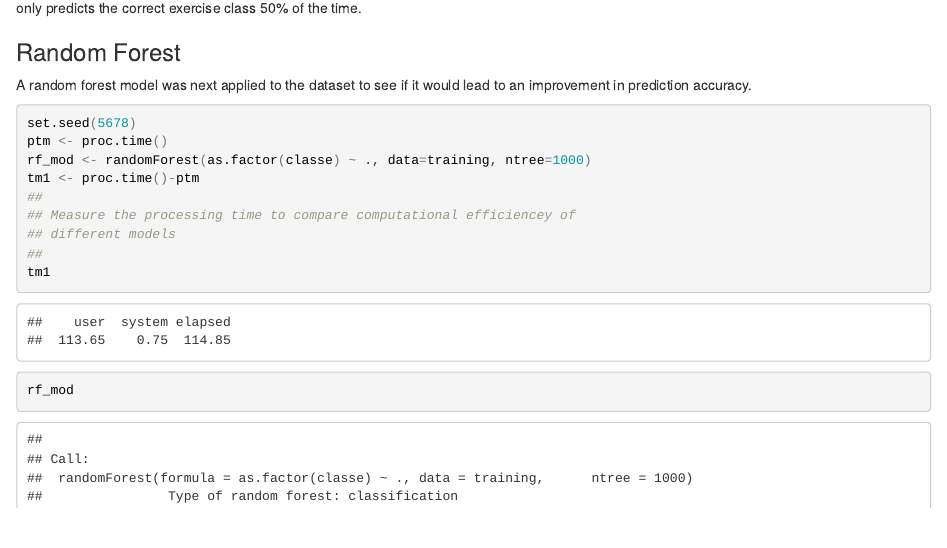
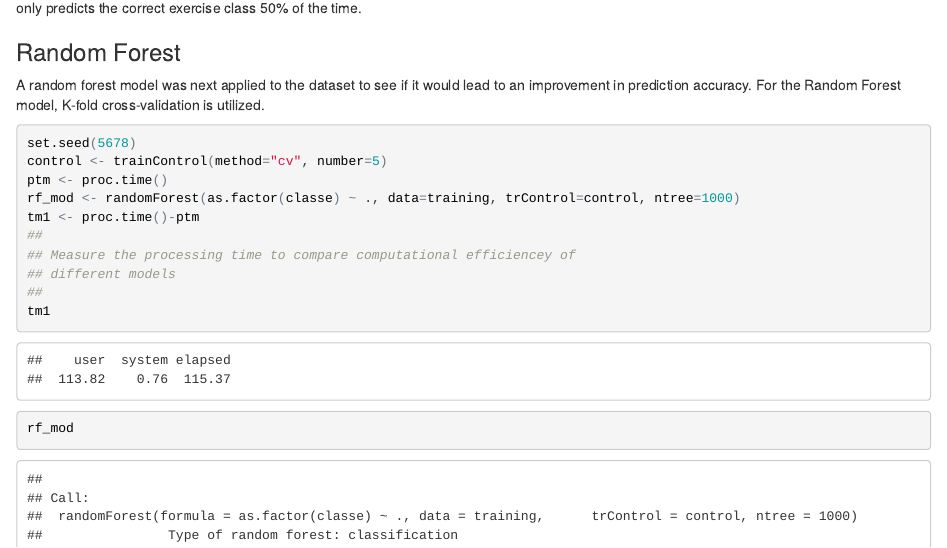
Before and after one commit to maander6/MachineLearning, an R Markdown document (PracticalMachineLearning.RMD): the page in a window 1100 px wide, from 2350 px down. The pictures show the output file PracticalMachineLearning.html that the author committed with the source, opened offline.

Commit message:
update files with minor changes

````diff
--- a/PracticalMachineLearning.RMD
+++ b/PracticalMachineLearning.RMD
@@ -2,7 +2,7 @@
 title: 'Practical Machine Learning Project: '
 author: "Mark Anderson"
 date: "March 20, 2016"
-output: html_document
+output: pdf_document
 ---
 
 ## Summary
@@ -81,11 +80,13 @@ The simple tree model had an overall prediction accuracy of `r format(tree_conf$
 
 ### Random Forest
 
- A random forest model was next applied to the dataset to see if it would lead to an improvement in prediction accuracy.
+ A random forest model was next applied to the dataset to see if it would lead to an improvement in prediction accuracy.  For the Random Forest model, K-fold cross-validation is utilized.
+
 ```{r Random_Forest}
 set.seed(5678)
+control <- trainControl(method="cv", number=5)
 ptm <- proc.time()
-rf_mod <- randomForest(as.factor(classe) ~ ., data=training, ntree=1000)
+rf_mod <- randomForest(as.factor(classe) ~ ., data=training, trControl=control, ntree=1000)
 tm1 <- proc.time()-ptm
 ##
 ## Measure the processing time to compare computational efficiencey of
````
Also changed, not shown: PracticalMachineLearning.html, PracticalMachineLearning.pdf, PracticalMachineLearning.RMD (3 more changed lines).
